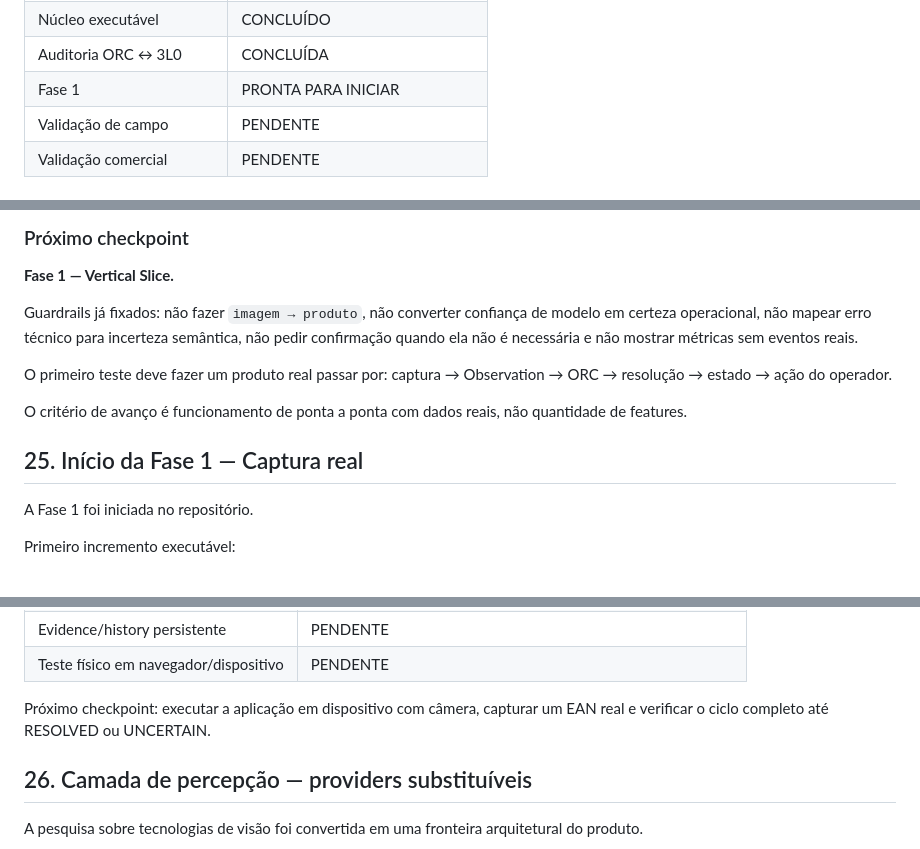
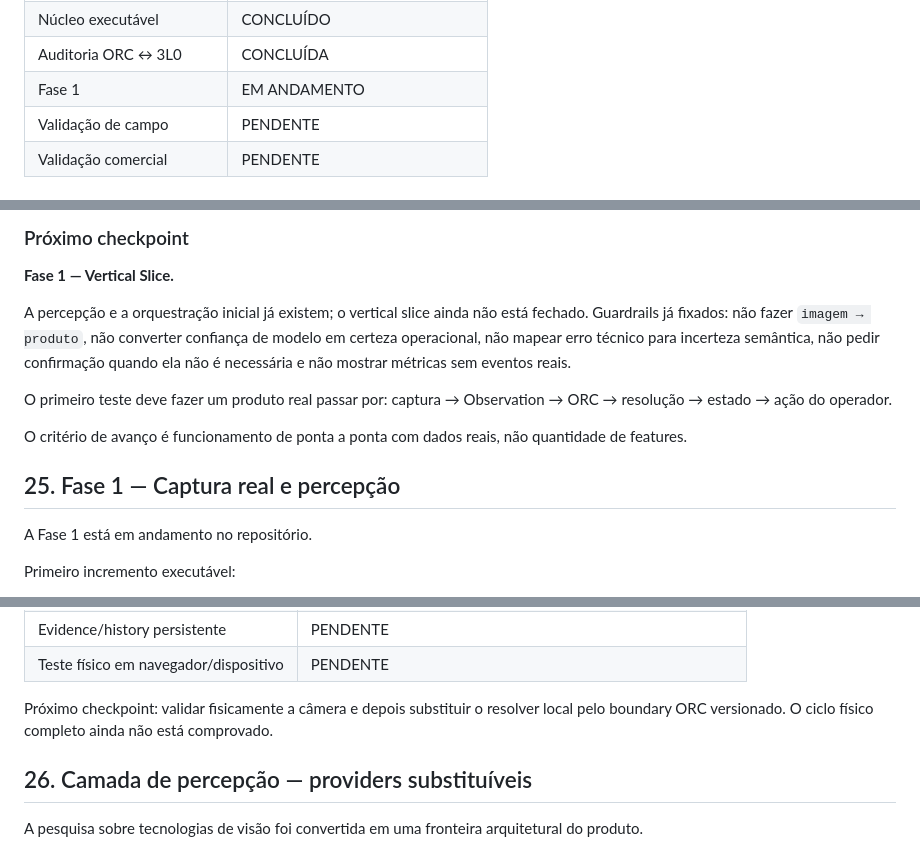
Before and after one commit to symbeon-labs/3l0-vision, a Markdown page: docs/field-journal.md, 3 parts joined by grey strips. GitHub-like rendering.

Commit message:
docs: reconcile phase1 implementation status

```diff
--- a/docs/field-journal.md
+++ b/docs/field-journal.md
@@ -248,7 +248,7 @@ Avaliar implantação, custo, confiabilidade, segurança, governança, ROI, esca
 | Fase 0 | CONCLUÍDA |
 | Núcleo executável | CONCLUÍDO |
 | Auditoria ORC ↔ 3L0 | CONCLUÍDA |
-| Fase 1 | PRONTA PARA INICIAR |
+| Fase 1 | EM ANDAMENTO |
 | Validação de campo | PENDENTE |
 | Validação comercial | PENDENTE |
 
@@ -269,16 +269,16 @@ Ao retomar:
 
 **Fase 1 — Vertical Slice.**
 
-Guardrails já fixados: não fazer `imagem → produto`, não converter confiança de modelo em certeza operacional, não mapear erro técnico para incerteza semântica, não pedir confirmação quando ela não é necessária e não mostrar métricas sem eventos reais.
+A percepção e a orquestração inicial já existem; o vertical slice ainda não está fechado. Guardrails já fixados: não fazer `imagem → produto`, não converter confiança de modelo em certeza operacional, não mapear erro técnico para incerteza semântica, não pedir confirmação quando ela não é necessária e não mostrar métricas sem eventos reais.
 
 O primeiro teste deve fazer um produto real passar por:
 captura → Observation → ORC → resolução → estado → ação do operador.
 
 O critério de avanço é funcionamento de ponta a ponta com dados reais, não quantidade de features.
 
-## 25. Início da Fase 1 — Captura real
+## 25. Fase 1 — Captura real e percepção
 
-A Fase 1 foi iniciada no repositório.
+A Fase 1 está em andamento no repositório.
 
 Primeiro incremento executável:
 - câmera do navegador via getUserMedia;
@@ -306,7 +306,7 @@ A primeira implementação não trata a imagem como identidade. O código captur
 | Evidence/history persistente | PENDENTE |
 | Teste físico em navegador/dispositivo | PENDENTE |
 
-Próximo checkpoint: executar a aplicação em dispositivo com câmera, capturar um EAN real e verificar o ciclo completo até RESOLVED ou UNCERTAIN.
+Próximo checkpoint: validar fisicamente a câmera e depois substituir o resolver local pelo boundary ORC versionado. O ciclo físico completo ainda não está comprovado.
 
 ## 26. Camada de percepção — providers substituíveis
 
```
Also changed, not shown: other parts of docs/field-journal.md (+1 -2 lines).
